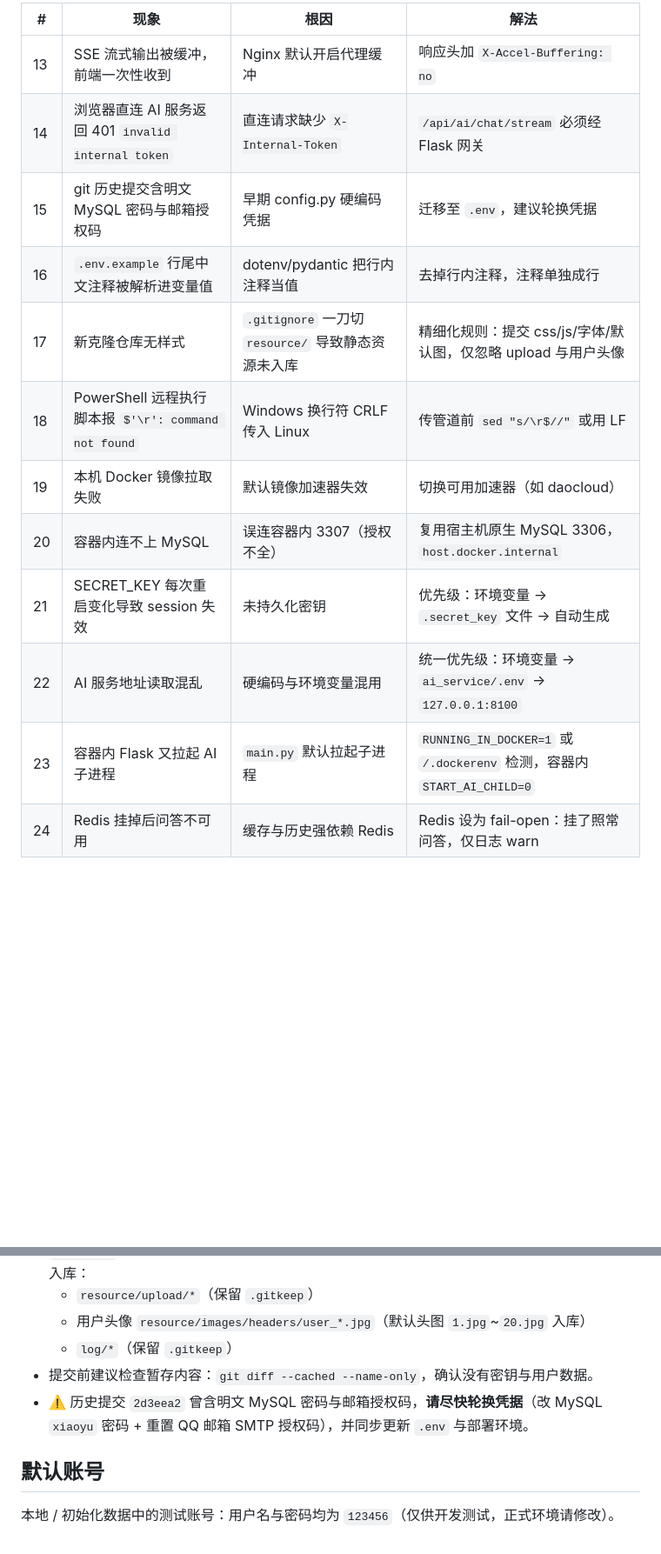
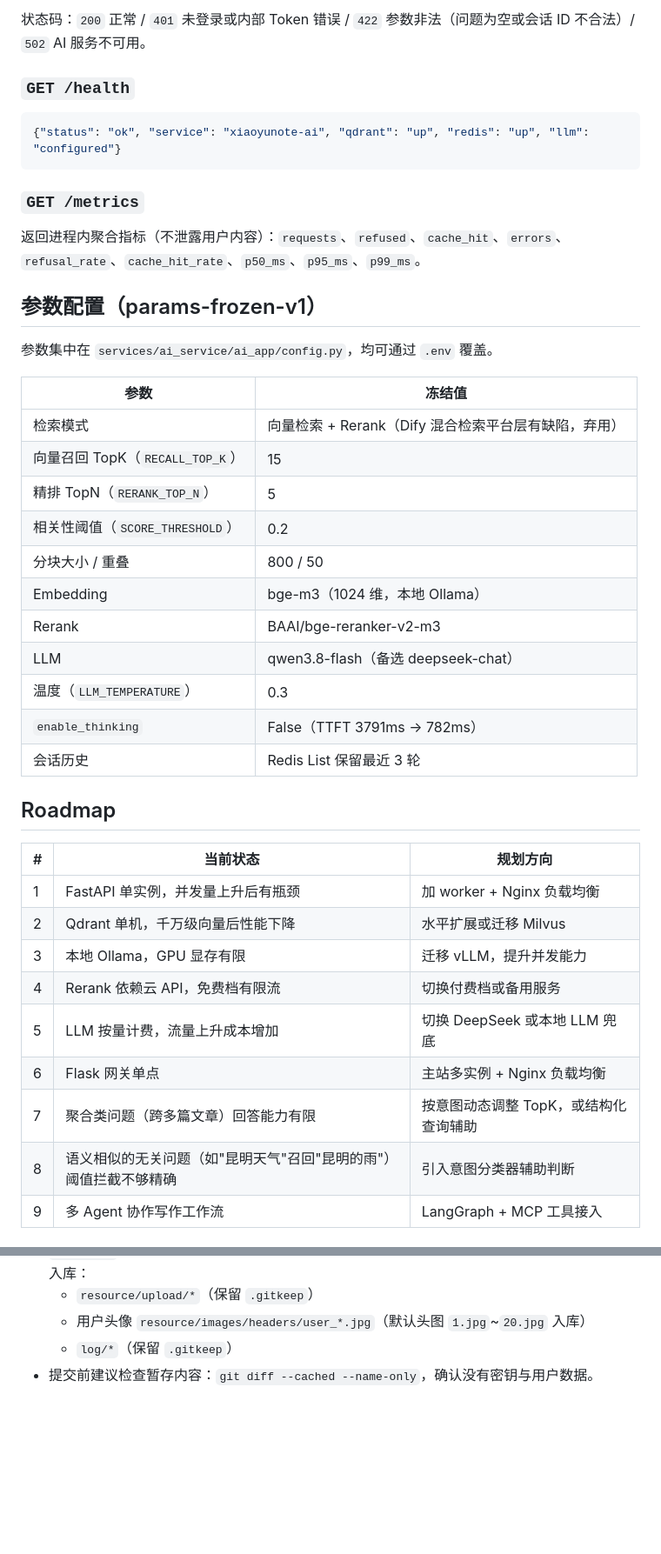
Before and after one commit to Dal-Rarity/xiaoyunote, a Markdown page: README.md, 2 parts joined by grey strips. Shown at 87% size. GitHub-like rendering; blank space fills up the shorter version.

Commit message:
Polish README: metrics, API contract, roadmap, engineering notes

````diff
--- a/README.md
+++ b/README.md
@@ -163,15 +168,45 @@ xiaoyunote/
 
-| # | 现象 | 根因 | 解法 |
-|---|---|---|---|
-| 13 | SSE 流式输出被缓冲，前端一次性收到 | Nginx 默认开启代理缓冲 | 响应头加 `X-Accel-Buffering: no` |
-| 14 | 浏览器直连 AI 服务返回 401 `invalid internal token` | 直连请求缺少 `X-Internal-Token` | `/api/ai/chat/stream` 必须经 Flask 网关 |
-| 15 | git 历史提交含明文 MySQL 密码与邮箱授权码 | 早期 config.py 硬编码凭据 | 迁移至 `.env`，建议轮换凭据 |
-| 16 | `.env.example` 行尾中文注释被解析进变量值 | dotenv/pydantic 把行内注释当值 | 去掉行内注释，注释单独成行 |
-| 17 | 新克隆仓库无样式 | `.gitignore` 一刀切 `resource/` 导致静态资源未入库 | 精细化规则：提交 css/js/字体/默认图，仅忽略 upload 与用户头像 |
-| 18 | PowerShell 远程执行脚本报 `$'\r': command not found` | Windows 换行符 CRLF 传入 Linux | 传管道前 `sed "s/\r$//"` 或用 LF |
-| 19 | 本机 Docker 镜像拉取失败 | 默认镜像加速器失效 | 切换可用加速器（如 daocloud） |
-| 20 | 容器内连不上 MySQL | 误连容器内 3307（授权不全） | 复用宿主机原生 MySQL 3306，`host.docker.internal` |
-| 21 | SECRET_KEY 每次重启变化导致 session 失效 | 未持久化密钥 | 优先级：环境变量 → `.secret_key` 文件 → 自动生成 |
-| 22 | AI 服务地址读取混乱 | 硬编码与环境变量混用 | 统一优先级：环境变量 → `ai_service/.env` → `127.0.0.1:8100` |
-| 23 | 容器内 Flask 又拉起 AI 子进程 | `main.py` 默认拉起子进程 | `RUNNING_IN_DOCKER=1` 或 `/.dockerenv` 检测，容器内 `START_AI_CHILD=0` |
-| 24 | Redis 挂掉后问答不可用 | 缓存与历史强依赖 Redis | Redis 设为 fail-open：挂了照常问答，仅日志 warn |
+状态码：`200` 正常 / `401` 未登录或内部 Token 错误 / `422` 参数非法（问题为空或会话 ID 不合法）/ `502` AI 服务不可用。
+
+### `GET /health`
+
+```json
+{"status": "ok", "service": "xiaoyunote-ai", "qdrant": "up", "redis": "up", "llm": "configured"}
+```
+
+### `GET /metrics`
+
+返回进程内聚合指标（不泄露用户内容）：`requests`、`refused`、`cache_hit`、`errors`、`refusal_rate`、`cache_hit_rate`、`p50_ms`、`p95_ms`、`p99_ms`。
+
+## 参数配置（params-frozen-v1）
+
+参数集中在 `services/ai_service/ai_app/config.py`，均可通过 `.env` 覆盖。
+
+| 参数 | 冻结值 |
+| --- | --- |
+| 检索模式 | 向量检索 + Rerank（Dify 混合检索平台层有缺陷，弃用） |
+| 向量召回 TopK（`RECALL_TOP_K`） | 15 |
+| 精排 TopN（`RERANK_TOP_N`） | 5 |
+| 相关性阈值（`SCORE_THRESHOLD`） | 0.2 |
+| 分块大小 / 重叠 | 800 / 50 |
+| Embedding | bge-m3（1024 维，本地 Ollama） |
+| Rerank | BAAI/bge-reranker-v2-m3 |
+| LLM | qwen3.8-flash（备选 deepseek-chat） |
+| 温度（`LLM_TEMPERATURE`） | 0.3 |
+| `enable_thinking` | False（TTFT 3791ms → 782ms） |
+| 会话历史 | Redis List 保留最近 3 轮 |
+
+## Roadmap
+
+| # | 当前状态 | 规划方向 |
+|---|---|---|
+| 1 | FastAPI 单实例，并发量上升后有瓶颈 | 加 worker + Nginx 负载均衡 |
+| 2 | Qdrant 单机，千万级向量后性能下降 | 水平扩展或迁移 Milvus |
+| 3 | 本地 Ollama，GPU 显存有限 | 迁移 vLLM，提升并发能力 |
+| 4 | Rerank 依赖云 API，免费档有限流 | 切换付费档或备用服务 |
+| 5 | LLM 按量计费，流量上升成本增加 | 切换 DeepSeek 或本地 LLM 兜底 |
+| 6 | Flask 网关单点 | 主站多实例 + Nginx 负载均衡 |
+| 7 | 聚合类问题（跨多篇文章）回答能力有限 | 按意图动态调整 TopK，或结构化查询辅助 |
+| 8 | 语义相似的无关问题（如"昆明天气"召回"昆明的雨"）阈值拦截不够精确 | 引入意图分类器辅助判断 |
+| 9 | 多 Agent 协作写作工作流 | LangGraph + MCP 工具接入 |
+
@@ -237,8 +296,3 @@ python -m pytest tests/ -v
   - 用户头像 `resource/images/headers/user_*.jpg`（默认头图 `1.jpg`~`20.jpg` 入库）
   - `log/*`（保留 `.gitkeep`）
 - 提交前建议检查暂存内容：`git diff --cached --name-only`，确认没有密钥与用户数据。
-- ⚠️ 历史提交 `2d3eea2` 曾含明文 MySQL 密码与邮箱授权码，**请尽快轮换凭据**（改 MySQL `xiaoyu` 密码 + 重置 QQ 邮箱 SMTP 授权码），并同步更新 `.env` 与部署环境。
-
-## 默认账号
-
-本地 / 初始化数据中的测试账号：用户名与密码均为 `123456`（仅供开发测试，正式环境请修改）。
````
Also changed, not shown: other parts of README.md (+64 -35 lines).
